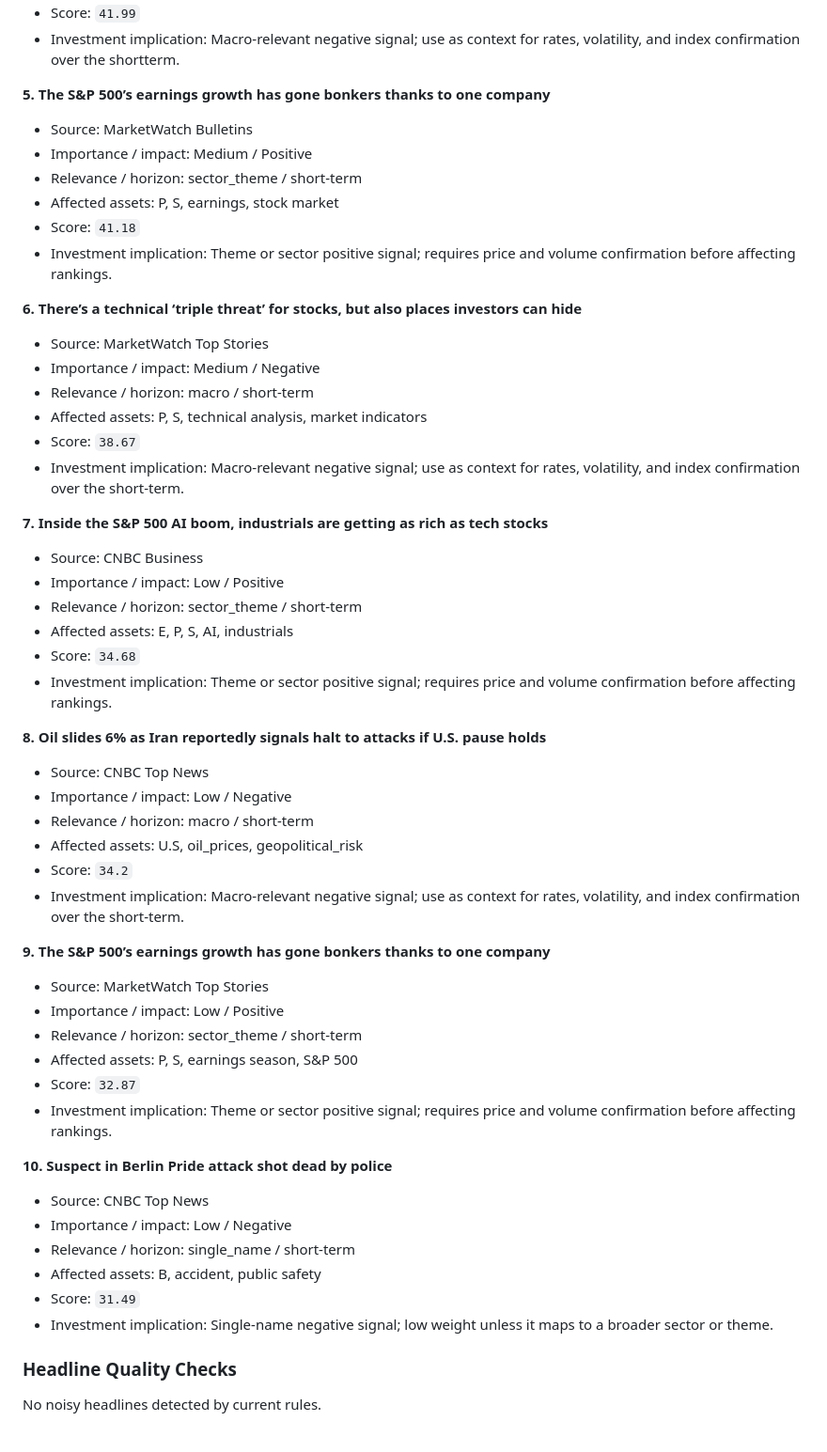
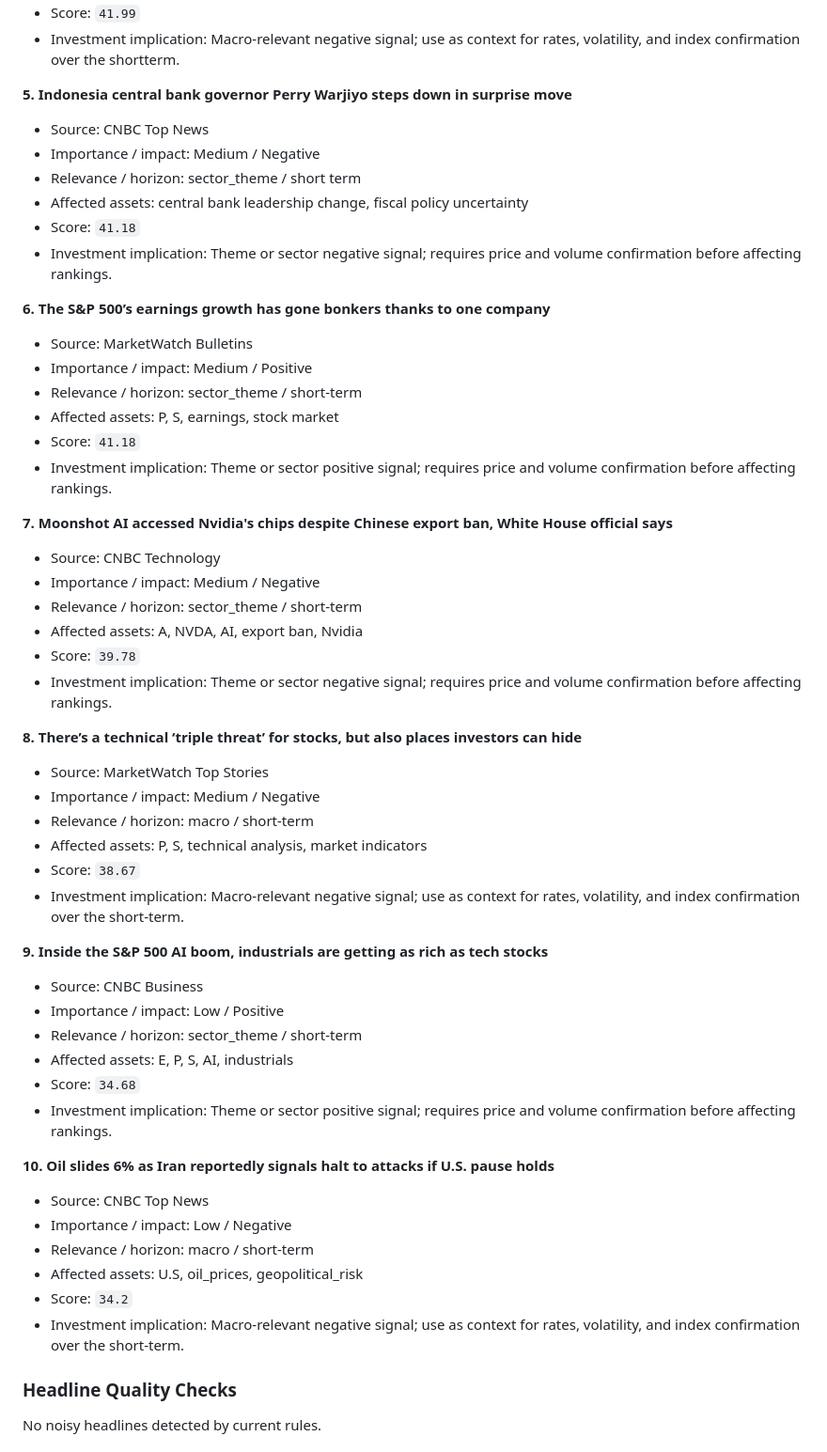
Before and after one commit to wkyjim/market-dashboard, a Markdown page: data/latest-report.md, the part around one of its changes. Shown at 94% size. Drawn GitHub-style.

Commit message:
Update latest market report

```diff
--- a/data/latest-report.md
+++ b/data/latest-report.md
@@ -366,7 +366,15 @@ Supporting and detracting names are the top/bottom S&P 500 constituents by 20D r
 - Score: `41.99`
 - Investment implication: Macro-relevant negative signal; use as context for rates, volatility, and index confirmation over the shortterm.
 
-**5. The S&P 500’s earnings growth has gone bonkers thanks to one company**
+**5. Indonesia central bank governor Perry Warjiyo steps down in surprise move**
+- Source: CNBC Top News
+- Importance / impact: Medium / Negative
+- Relevance / horizon: sector_theme / short term
+- Affected assets: central bank leadership change, fiscal policy uncertainty
+- Score: `41.18`
+- Investment implication: Theme or sector negative signal; requires price and volume confirmation before affecting rankings.
+
+**6. The S&P 500’s earnings growth has gone bonkers thanks to one company**
 - Source: MarketWatch Bulletins
 - Importance / impact: Medium / Positive
 - Relevance / horizon: sector_theme / short-term
@@ -374,7 +382,15 @@ Supporting and detracting names are the top/bottom S&P 500 constituents by 20D r
 - Score: `41.18`
 - Investment implication: Theme or sector positive signal; requires price and volume confirmation before affecting rankings.
 
-**6. There’s a technical ‘triple threat’ for stocks, but also places investors can hide**
+**7. Moonshot AI accessed Nvidia's chips despite Chinese export ban, White House official says**
+- Source: CNBC Technology
+- Importance / impact: Medium / Negative
+- Relevance / horizon: sector_theme / short-term
+- Affected assets: A, NVDA, AI, export ban, Nvidia
+- Score: `39.78`
+- Investment implication: Theme or sector negative signal; requires price and volume confirmation before affecting rankings.
+
+**8. There’s a technical ‘triple threat’ for stocks, but also places investors can hide**
 - Source: MarketWatch Top Stories
 - Importance / impact: Medium / Negative
 - Relevance / horizon: macro / short-term
@@ -382,7 +398,7 @@ Supporting and detracting names are the top/bottom S&P 500 constituents by 20D r
 - Score: `38.67`
 - Investment implication: Macro-relevant negative signal; use as context for rates, volatility, and index confirmation over the short-term.
 
-**7. Inside the S&P 500 AI boom, industrials are getting as rich as tech stocks**
+**9. Inside the S&P 500 AI boom, industrials are getting as rich as tech stocks**
 - Source: CNBC Business
 - Importance / impact: Low / Positive
 - Relevance / horizon: sector_theme / short-term
@@ -390,29 +406,13 @@ Supporting and detracting names are the top/bottom S&P 500 constituents by 20D r
 - Score: `34.68`
 - Investment implication: Theme or sector positive signal; requires price and volume confirmation before affecting rankings.
 
-**8. Oil slides 6% as Iran reportedly signals halt to attacks if U.S. pause holds**
+**10. Oil slides 6% as Iran reportedly signals halt to attacks if U.S. pause holds**
 - Source: CNBC Top News
 - Importance / impact: Low / Negative
 - Relevance / horizon: macro / short-term
 - Affected assets: U.S, oil_prices, geopolitical_risk
 - Score: `34.2`
 - Investment implication: Macro-relevant negative signal; use as context for rates, volatility, and index confirmation over the short-term.
-
-**9. The S&P 500’s earnings growth has gone bonkers thanks to one company**
-- Source: MarketWatch Top Stories
-- Importance / impact: Low / Positive
-- Relevance / horizon: sector_theme / short-term
-- Affected assets: P, S, earnings season, S&P 500
-- Score: `32.87`
-- Investment implication: Theme or sector positive signal; requires price and volume confirmation before affecting rankings.
-
-**10. Suspect in Berlin Pride attack shot dead by police**
-- Source: CNBC Top News
-- Importance / impact: Low / Negative
-- Relevance / horizon: single_name / short-term
-- Affected assets: B, accident, public safety
-- Score: `31.49`
-- Investment implication: Single-name negative signal; low weight unless it maps to a broader sector or theme.
 
 
 ### Headline Quality Checks
```
Also changed, not shown: other parts of data/latest-report.md (+29 -29 lines).
